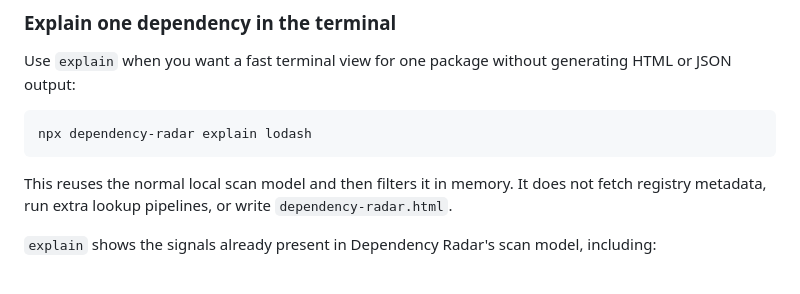
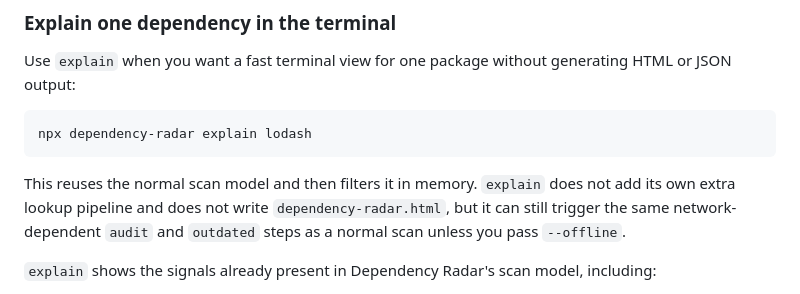
Before and after one commit to JosephMaynard/dependency-radar, a Markdown page: README.md, the part around the change. Drawn GitHub-style.

Commit message:
Clarify explain network behavior in README

````diff
--- a/README.md
+++ b/README.md
@@ -110,7 +110,7 @@ Use `explain` when you want a fast terminal view for one package without generat
 npx dependency-radar explain lodash
 ```
 
-This reuses the normal local scan model and then filters it in memory. It does not fetch registry metadata, run extra lookup pipelines, or write `dependency-radar.html`.
+This reuses the normal scan model and then filters it in memory. `explain` does not add its own extra lookup pipeline and does not write `dependency-radar.html`, but it can still trigger the same network-dependent `audit` and `outdated` steps as a normal scan unless you pass `--offline`.
 
 `explain` shows the signals already present in Dependency Radar's scan model, including:
 
````
